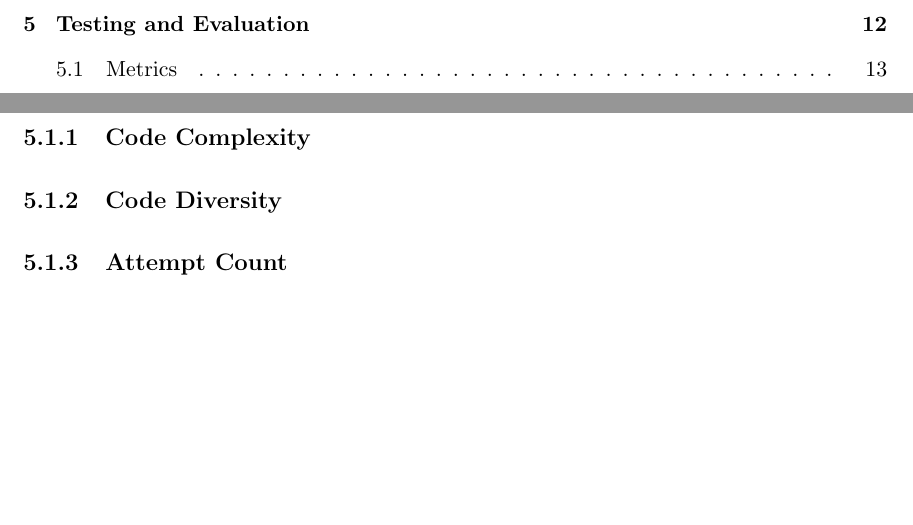
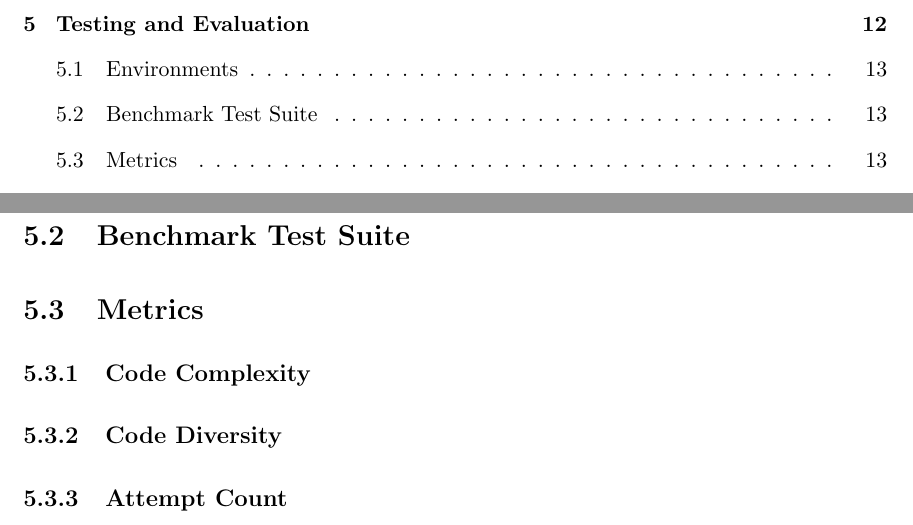
Before and after one commit to Patrick941/MAIProject, a LaTeX document (Reports/Final/final.tex): two parts of pages 4 and 13 of 15, joined at a grey line, cut so that both start at the same text, the shorter picture padded with empty space. Compiled offline with pdfLaTeX.

Commit message:
Missing headings added

```diff
--- a/Reports/Final/final.tex
+++ b/Reports/Final/final.tex
@@ -153,11 +153,14 @@ The process for using the OpenAI GPT API is a bit simpler since there is no setu
 
 This will discus the testing of the project which will show the improvement of the project over time. This will also include an evalution of the final state of the project.
 
+\subsection{Environments}
+\subsection{Benchmark Test Suite}
 \subsection{Metrics}
 \subsubsection{Code Complexity}
 \subsubsection{Code Diversity}
 \subsubsection{Attempt Count}
 \subsubsection{Run Time}
+
 
 \section{Conclusion}
 
```
Also changed, not shown: Reports/Final/final.pdf, 5 other files.
